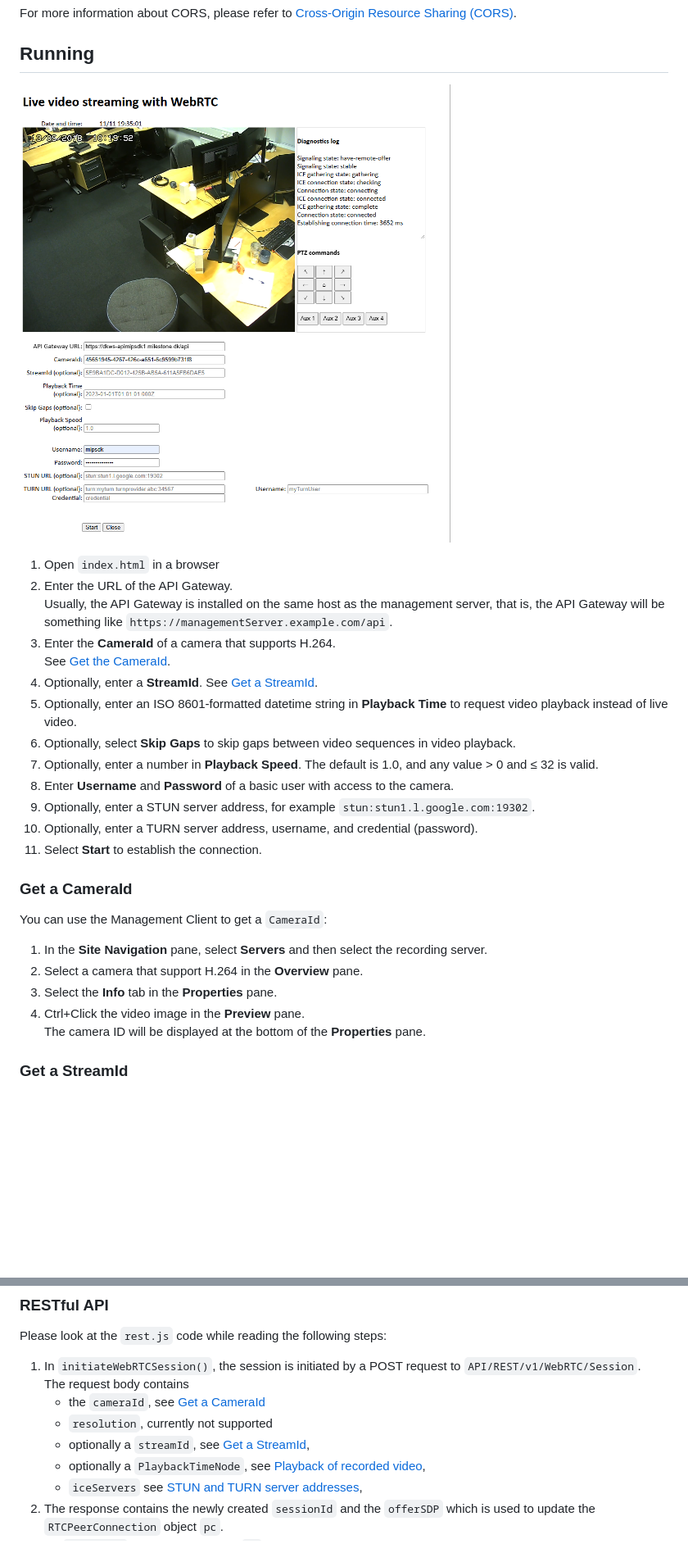
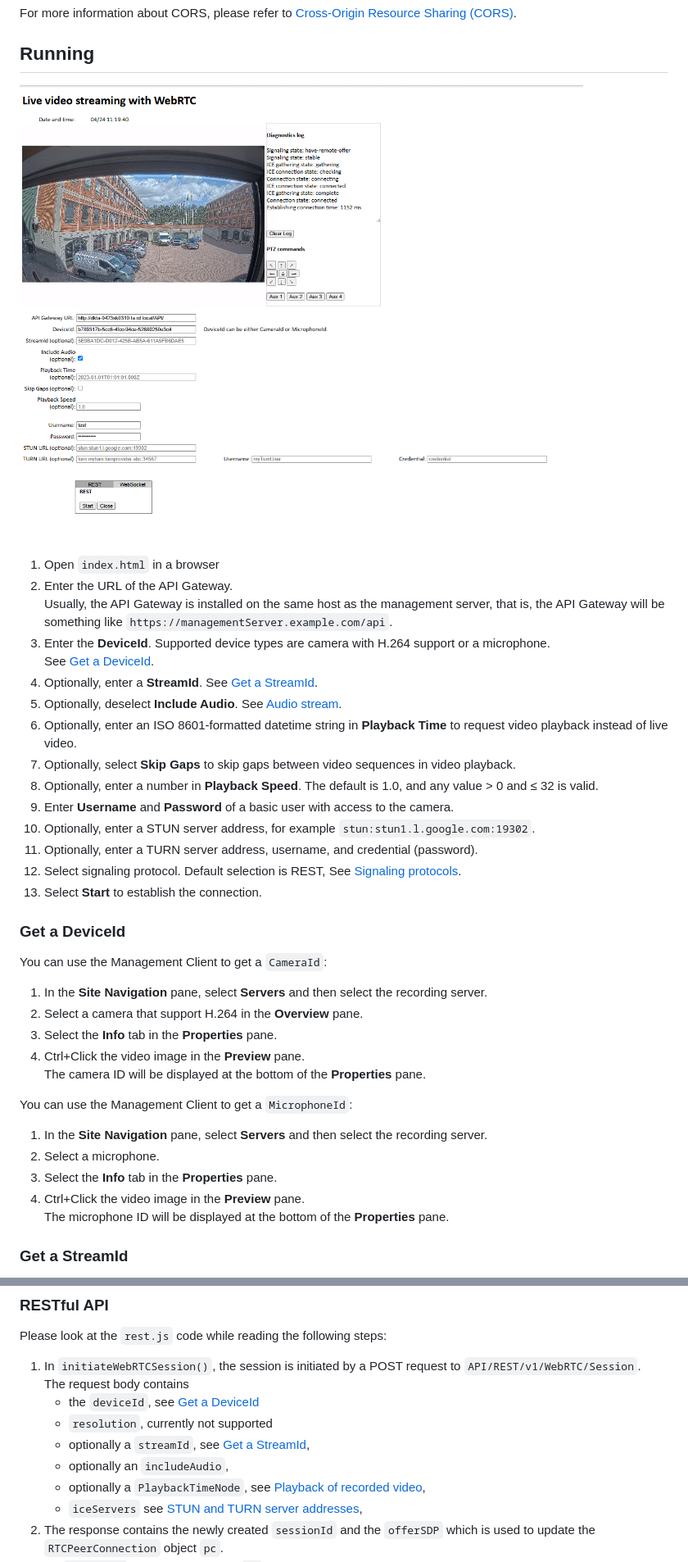
Before and after one commit to milestonesys/mipsdk-samples-protocol, a Markdown page: WebRTC_JavaScript/README.md, 2 parts joined by grey strips. Shown at 82% size. Rendered like a GitHub page; pictures changed too: WebRTC_JavaScript/WebRTC-JavaScriptClient.png; blank space fills up the shorter version.

```diff
--- a/WebRTC_JavaScript/README.md
+++ b/WebRTC_JavaScript/README.md
@@ -106,18 +114,20 @@ For more information about CORS, please refer to [Cross-Origin Resource Sharing
 1. Open `index.html` in a browser
 2. Enter the URL of the API Gateway.
    Usually, the API Gateway is installed on the same host as the management server, that is, the API Gateway will be something like `https://managementServer.example.com/api`.
-3. Enter the **CameraId** of a camera that supports H.264.
-   See [Get the CameraId](#get-a-cameraid).
+3. Enter the **DeviceId**. Supported device types are camera with H.264 support or a microphone.
+   See [Get a DeviceId](#get-a-deviceid).
 4. Optionally, enter a **StreamId**. See [Get a StreamId](#get-a-streamid).
-5. Optionally, enter an ISO 8601-formatted datetime string in **Playback Time** to request video playback instead of live video.
-6. Optionally, select **Skip Gaps** to skip gaps between video sequences in video playback.
-7. Optionally, enter a number in **Playback Speed**. The default is 1.0, and any value > 0 and ≤ 32 is valid.
-8. Enter **Username** and **Password** of a basic user with access to the camera.
-9. Optionally, enter a STUN server address, for example `stun:stun1.l.google.com:19302`.
-10. Optionally, enter a TURN server address, username, and credential (password).
-11. Select **Start** to establish the connection.
+5. Optionally, deselect **Include Audio**. See [Audio stream](#audio-stream).
+6. Optionally, enter an ISO 8601-formatted datetime string in **Playback Time** to request video playback instead of live video.
+7. Optionally, select **Skip Gaps** to skip gaps between video sequences in video playback.
+8. Optionally, enter a number in **Playback Speed**. The default is 1.0, and any value > 0 and ≤ 32 is valid.
+9. Enter **Username** and **Password** of a basic user with access to the camera.
+10. Optionally, enter a STUN server address, for example `stun:stun1.l.google.com:19302`.
+11. Optionally, enter a TURN server address, username, and credential (password).
+12. Select signaling protocol. Default selection is REST, See [Signaling protocols](#signaling-protocols).
+13. Select **Start** to establish the connection.
 
-### Get a CameraId
+### Get a DeviceId
 
 You can use the Management Client to get a `CameraId`:
 
@@ -126,6 +136,14 @@ You can use the Management Client to get a `CameraId`:
 3. Select the **Info** tab in the **Properties** pane.
 4. Ctrl+Click the video image in the **Preview** pane.
    The camera ID will be displayed at the bottom of the **Properties** pane.
+
+You can use the Management Client to get a `MicrophoneId`:
+
+1. In the **Site Navigation** pane, select **Servers** and then select the recording server.
+2. Select a microphone.
+3. Select the **Info** tab in the **Properties** pane.
+4. Ctrl+Click the video image in the **Preview** pane.
+   The microphone ID will be displayed at the bottom of the **Properties** pane.
 
 ### Get a StreamId
 
@@ -159,9 +196,10 @@ Please look at the `rest.js` code while reading the following steps:
 
 1. In `initiateWebRTCSession()`, the session is initiated by a POST request to `API/REST/v1/WebRTC/Session`.
    The request body contains
-   - the `cameraId`, see [Get a CameraId](#get-a-cameraid)
+   - the `deviceId`, see [Get a DeviceId](#get-a-deviceid)
    - `resolution`, currently not supported
    - optionally a `streamId`, see [Get a StreamId](#get-a-streamid),
+   - optionally an `includeAudio`,
    - optionally a `PlaybackTimeNode`, see [Playback of recorded video](#playback-of-recorded-video),
    - `iceServers` see [STUN and TURN server addresses](#stun-and-turn-server-addresses),
 2. The response contains the newly created `sessionId` and the `offerSDP` which is used to update the `RTCPeerConnection` object `pc`.
```
Also changed, not shown: other parts of WebRTC_JavaScript/README.md (+69 -26 lines), WebRTC_JavaScript/DiagnosticsLog_ConnectionError.png (added), 5 other files.
